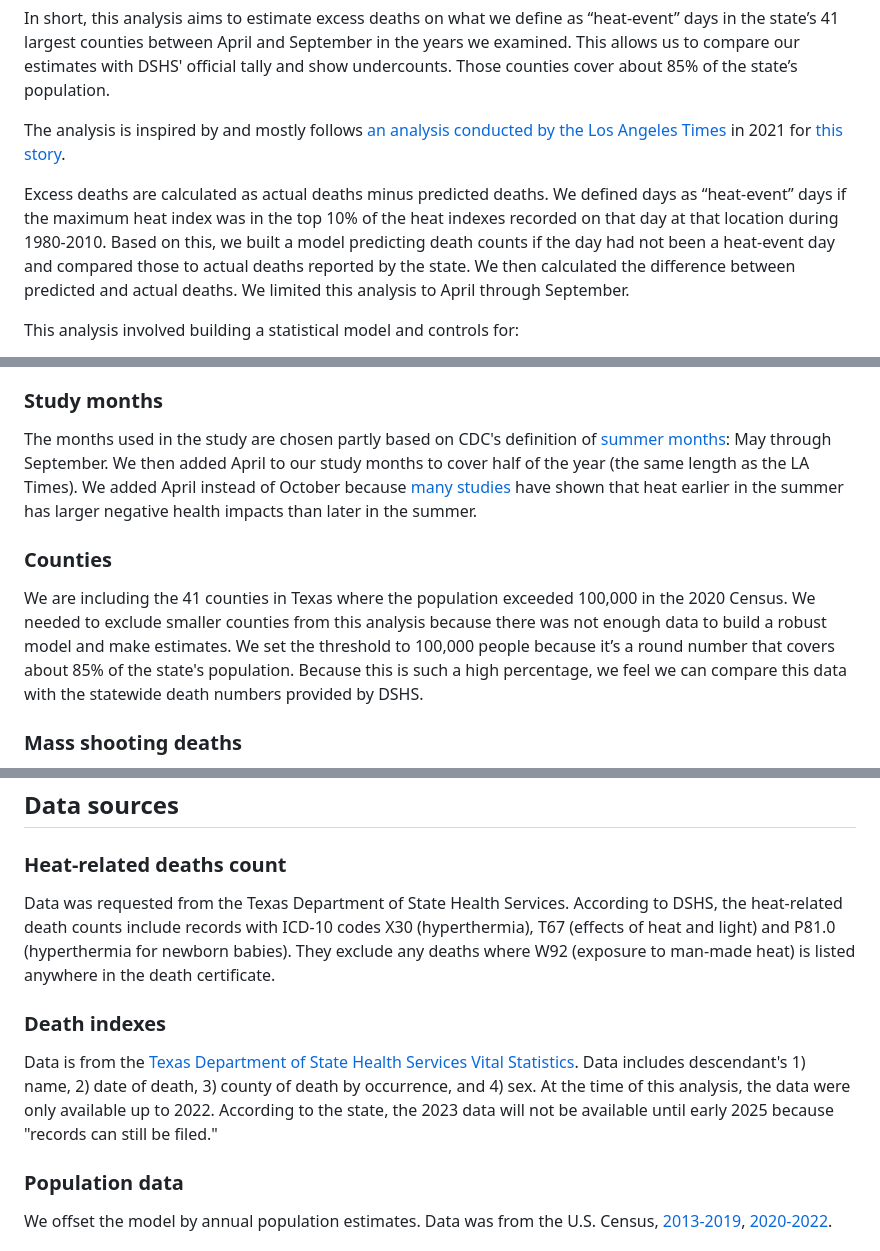
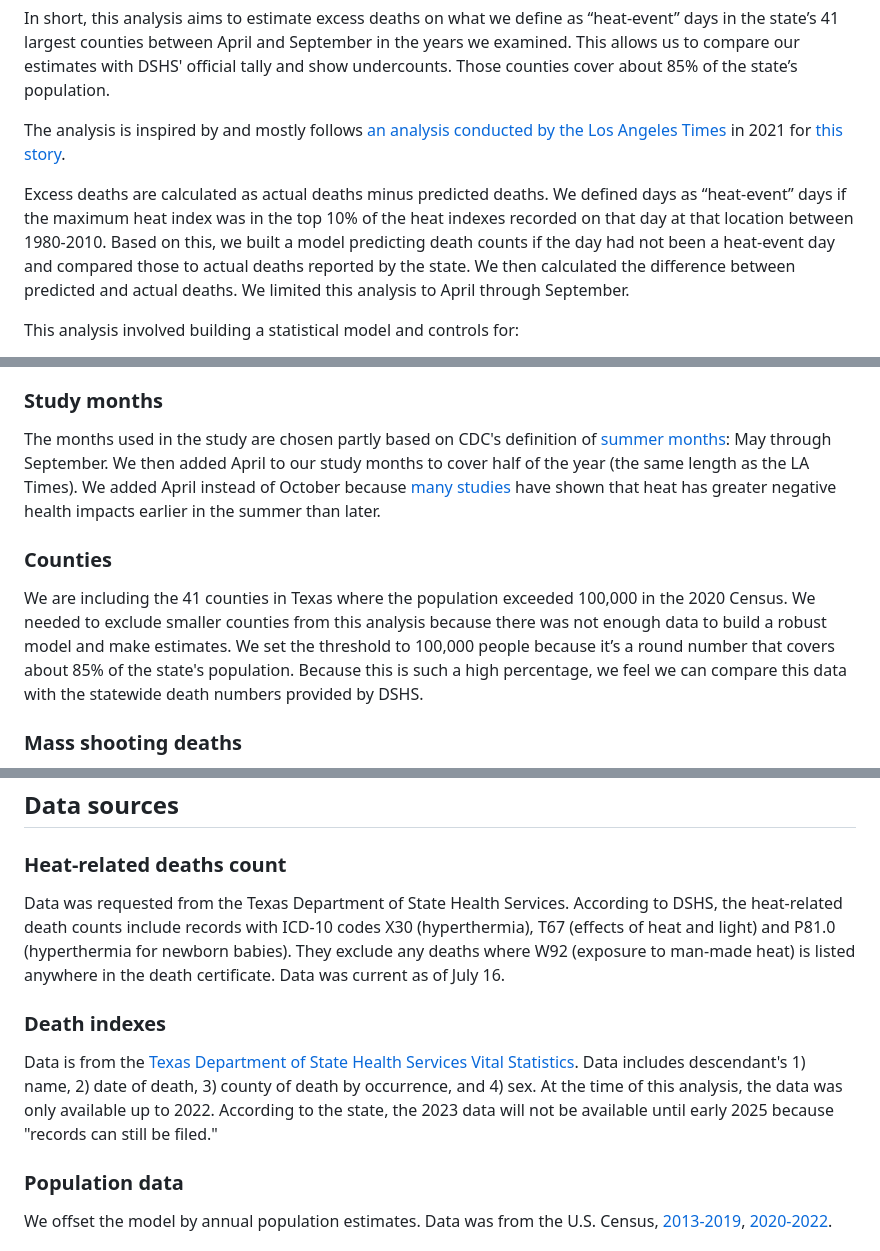
Before and after one commit to texastribune/heat-deaths-analysis, a Markdown page: README.md, 3 parts joined by grey strips. GitHub-like rendering.

```diff
--- a/README.md
+++ b/README.md
@@ -10,7 +10,7 @@ In short, this analysis aims to estimate excess deaths on what we define as “h
 
 The analysis is inspired by and mostly follows [an analysis conducted by the Los Angeles Times](https://github.com/datadesk/extreme-heat-excess-deaths-analysis) in 2021 for [this story](https://www.latimes.com/projects/california-extreme-heat-deaths-show-climate-change-risks/).
 
-Excess deaths are calculated as actual deaths minus predicted deaths. We defined days as “heat-event” days if the maximum heat index was in the top 10% of the heat indexes recorded on that day at that location during 1980-2010. Based on this, we built a model predicting death counts if the day had not been a heat-event day and compared those to actual deaths reported by the state. We then calculated the difference between predicted and actual deaths. We limited this analysis to April through September.
+Excess deaths are calculated as actual deaths minus predicted deaths. We defined days as “heat-event” days if the maximum heat index was in the top 10% of the heat indexes recorded on that day at that location between 1980-2010. Based on this, we built a model predicting death counts if the day had not been a heat-event day and compared those to actual deaths reported by the state. We then calculated the difference between predicted and actual deaths. We limited this analysis to April through September.
 
 This analysis involved building a statistical model and controls for:
 1. years, because death rates naturally increase as the population ages
@@ -24,9 +24,9 @@ We are using daily maximum heat indexes for this analysis instead of daily maxim
 ### Heat-event days
 We defined a heat event day using the 90th percentile threshold (top 10%), instead of the 95th percentile (top 5%) used by the LA Times. To find the most appropriate percentile cutline, we conducted an exploratory data analysis looking into mortality trends and maximum heat index distribution.This found mortality generally increases as maximum heat index rises, but it went down on the hottest days in some counties. We believe this is because on the hottest days, there may be more people staying inside and avoiding activities outside that are sources of risk. We suspect many of the excess deaths occur on days that are a little cooler but still dangerously hot. Andrew Dessler, professor of atmospheric sciences at Texas A&M University, reviewed our analysis and noted that “most deaths are occurring on days that are not the *hottest*, but still very hot.” He said this could represent “behavioral changes, not that hot temperatures are not dangerous.”
 ### Study months
-The months used in the study are chosen partly based on CDC's  definition of [summer months](https://ephtracking.cdc.gov/Applications/heatTracker/): May through September. We then added April to our study months to cover half of the year (the same length as the LA Times). We added April instead of October because [many studies](https://journals.ametsoc.org/configurable/content/journals$002fwcas$002f13$002f1$002fwcas-d-20-0083.1.xml?t:ac=journals%24002fwcas%24002f13%24002f1%24002fwcas-d-20-0083.1.xml) have shown that heat earlier in the summer has larger negative health impacts than later in the summer.
+The months used in the study are chosen partly based on CDC's  definition of [summer months](https://ephtracking.cdc.gov/Applications/heatTracker/): May through September. We then added April to our study months to cover half of the year (the same length as the LA Times). We added April instead of October because [many studies](https://journals.ametsoc.org/configurable/content/journals$002fwcas$002f13$002f1$002fwcas-d-20-0083.1.xml?t:ac=journals%24002fwcas%24002f13%24002f1%24002fwcas-d-20-0083.1.xml) have shown that heat has greater negative health impacts earlier in the summer than later.
 ### Counties
-We are including the 41 counties in Texas where the population exceeded 100,000 in the 2020 Census. We needed to exclude smaller counties from this analysis because there was not enough data to build a robust model and make estimates. We set the threshold to 100,000 people because it’s a round number that covers about 85% of the state's population. Because this is such a high percentage, we feel we can compare this data with the  statewide death numbers provided by DSHS.
+We are including the 41 counties in Texas where the population exceeded 100,000 in the 2020 Census. We needed to exclude smaller counties from this analysis because there was not enough data to build a robust model and make estimates. We set the threshold to 100,000 people because it’s a round number that covers about 85% of the state's population. Because this is such a high percentage, we feel we can compare this data with the statewide death numbers provided by DSHS.
 ### Mass shooting deaths
 After conducting an initial analysis, we noticed an unusual spike in the number of excess deaths in some counties on some days. We then found that these deaths happened on days and in places where mass shootings happened. To account for this, we subtracted the number of people who died from mass shootings from the total number of deaths in those counties.
 
@@ -49,10 +49,10 @@ The findings are consistent with other parts of our reporting and previous resea
 
 ## Data sources
 ### Heat-related deaths count
-Data was requested from the Texas Department of State Health Services. According to DSHS, the heat-related death counts include records with ICD-10 codes X30 (hyperthermia), T67 (effects of heat and light) and P81.0 (hyperthermia for newborn babies). They exclude any deaths where W92 (exposure to man-made heat) is listed anywhere in the death certificate.
+Data was requested from the Texas Department of State Health Services. According to DSHS, the heat-related death counts include records with ICD-10 codes X30 (hyperthermia), T67 (effects of heat and light) and P81.0 (hyperthermia for newborn babies). They exclude any deaths where W92 (exposure to man-made heat) is listed anywhere in the death certificate. Data was current as of July 16.
 
 ### Death indexes
-Data is from the [Texas Department of State Health Services Vital Statistics](https://www.dshs.texas.gov/vital-statistics/death-records/birth-death-indexes). Data includes descendant's 1) name, 2) date of death, 3) county of death by occurrence, and 4) sex. At the time of this analysis, the data were only available up to 2022. According to the state, the 2023 data will not be available until early 2025 because "records can still be filed."
+Data is from the [Texas Department of State Health Services Vital Statistics](https://www.dshs.texas.gov/vital-statistics/death-records/birth-death-indexes). Data includes descendant's 1) name, 2) date of death, 3) county of death by occurrence, and 4) sex. At the time of this analysis, the data was only available up to 2022. According to the state, the 2023 data will not be available until early 2025 because "records can still be filed."
 
 ### Population data
 We offset the model by annual population estimates. Data was from the U.S. Census, [2013-2019](https://www.census.gov/data/datasets/time-series/demo/popest/2010s-counties-total.html), [2020-2022](https://www.census.gov/data/tables/time-series/demo/popest/2020s-counties-total.html).
```
Also changed, not shown: other parts of README.md (+1 -1 lines).
